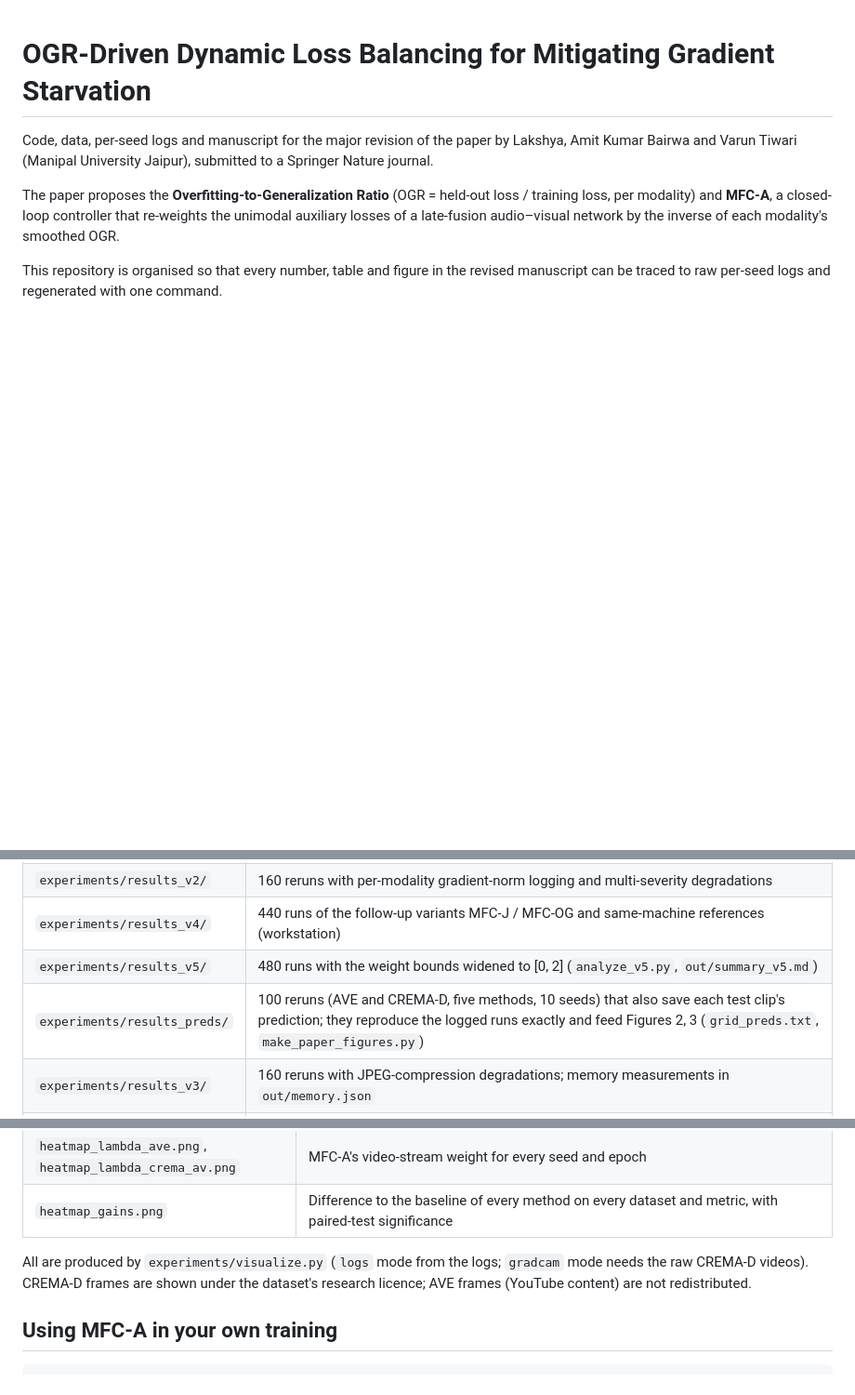
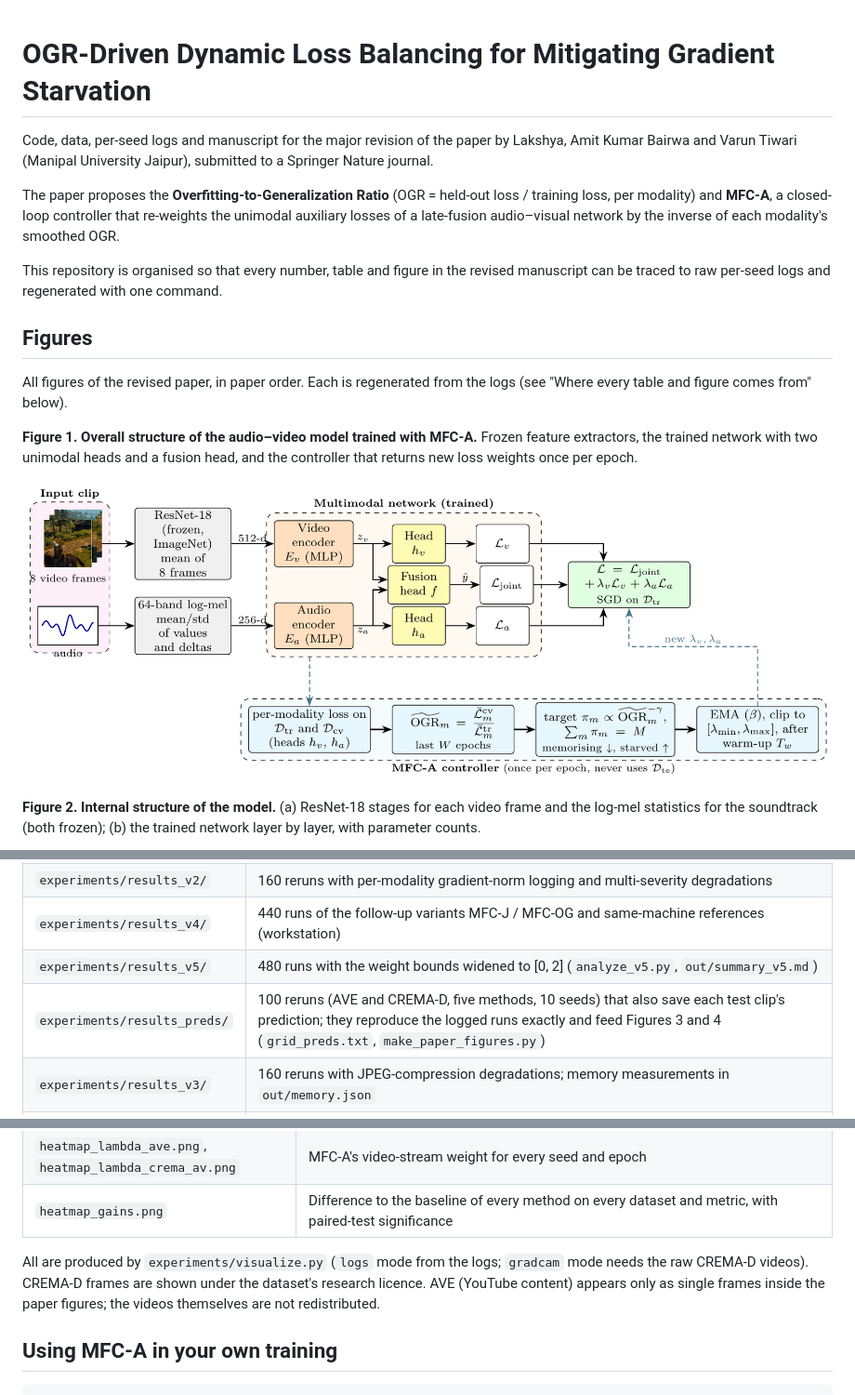
Before and after one commit to ailakshya/ogr-mfc-a-revision, a Markdown page: README.md, 3 parts joined by grey strips. Shown: that part at 93% size. Rendered like a GitHub page; pictures changed too: manuscript/images/architecture.png (added); blank space fills up the shorter version.

Commit message:
Add internal-structure figure and show every paper figure in the README

```diff
--- a/README.md
+++ b/README.md
@@ -9,3 +9,17 @@ audio–visual network by the inverse of each modality's smoothed OGR.
 
 This repository is organised so that every number, table and figure in the revised manuscript can be traced to
 raw per-seed logs and regenerated with one command.
+
+## Figures
+
+All figures of the revised paper, in paper order. Each is regenerated from the logs (see "Where every table and figure
+comes from" below).
+
+**Figure 1. Overall structure of the audio–video model trained with MFC-A.** Frozen feature extractors, the trained
+network with two unimodal heads and a fusion head, and the controller that returns new loss weights once per epoch.
+
+![Figure 1](manuscript/images/architecture.png)
+
+**Figure 2. Internal structure of the model.** (a) ResNet-18 stages for each video frame and the log-mel statistics
+for the soundtrack (both frozen); (b) the trained network layer by layer, with parameter counts.
+
@@ -22,7 +75,7 @@ raw per-seed logs and regenerated with one command.
 | `experiments/results_v2/` | 160 reruns with per-modality gradient-norm logging and multi-severity degradations |
 | `experiments/results_v4/` | 440 runs of the follow-up variants MFC-J / MFC-OG and same-machine references (workstation) |
 | `experiments/results_v5/` | 480 runs with the weight bounds widened to [0, 2] (`analyze_v5.py`, `out/summary_v5.md`) |
-| `experiments/results_preds/` | 100 reruns (AVE and CREMA-D, five methods, 10 seeds) that also save each test clip's prediction; they reproduce the logged runs exactly and feed Figures 2, 3 (`grid_preds.txt`, `make_paper_figures.py`) |
+| `experiments/results_preds/` | 100 reruns (AVE and CREMA-D, five methods, 10 seeds) that also save each test clip's prediction; they reproduce the logged runs exactly and feed Figures 3 and 4 (`grid_preds.txt`, `make_paper_figures.py`) |
 | `experiments/results_v3/` | 160 reruns with JPEG-compression degradations; memory measurements in `out/memory.json` |
 | `experiments/out/` | Generated tables (`tables/*.tex`), figures (`figs/*.png`) and full numeric summaries (`summary.md`, `summary_v2.md`) |
 | `experiments/grid*.txt` | The exact job lists that produced every log |
@@ -41,7 +94,7 @@ raw per-seed logs and regenerated with one command.
 | `heatmap_gains.png` | Difference to the baseline of every method on every dataset and metric, with paired-test significance |
 
 All are produced by `experiments/visualize.py` (`logs` mode from the logs; `gradcam` mode needs the raw CREMA-D videos).
-CREMA-D frames are shown under the dataset's research licence; AVE frames (YouTube content) are not redistributed.
+CREMA-D frames are shown under the dataset's research licence. AVE (YouTube content) appears only as single frames inside the paper figures; the videos themselves are not redistributed.
 
 ## Using MFC-A in your own training
 
```
Also changed, not shown: other parts of README.md (+47 -7 lines), manuscript/images/architecture_detail.png (added), 7 other files.
